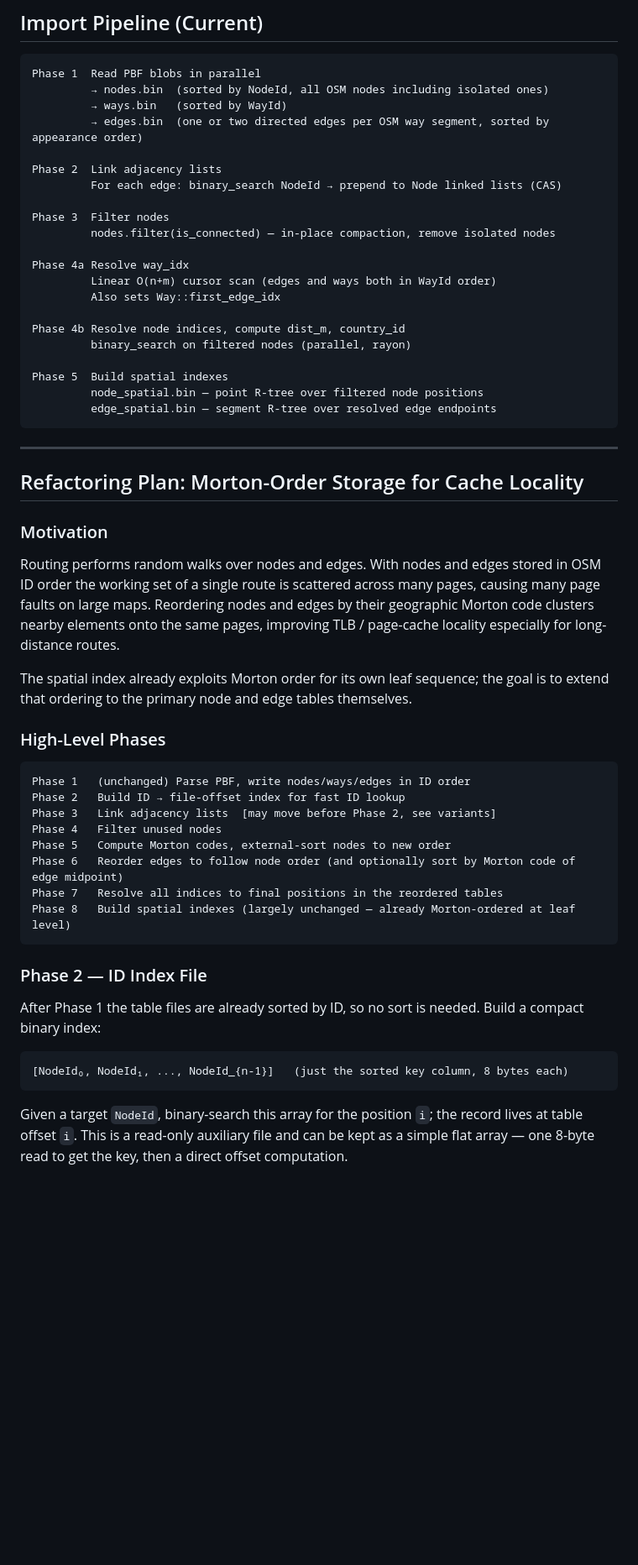
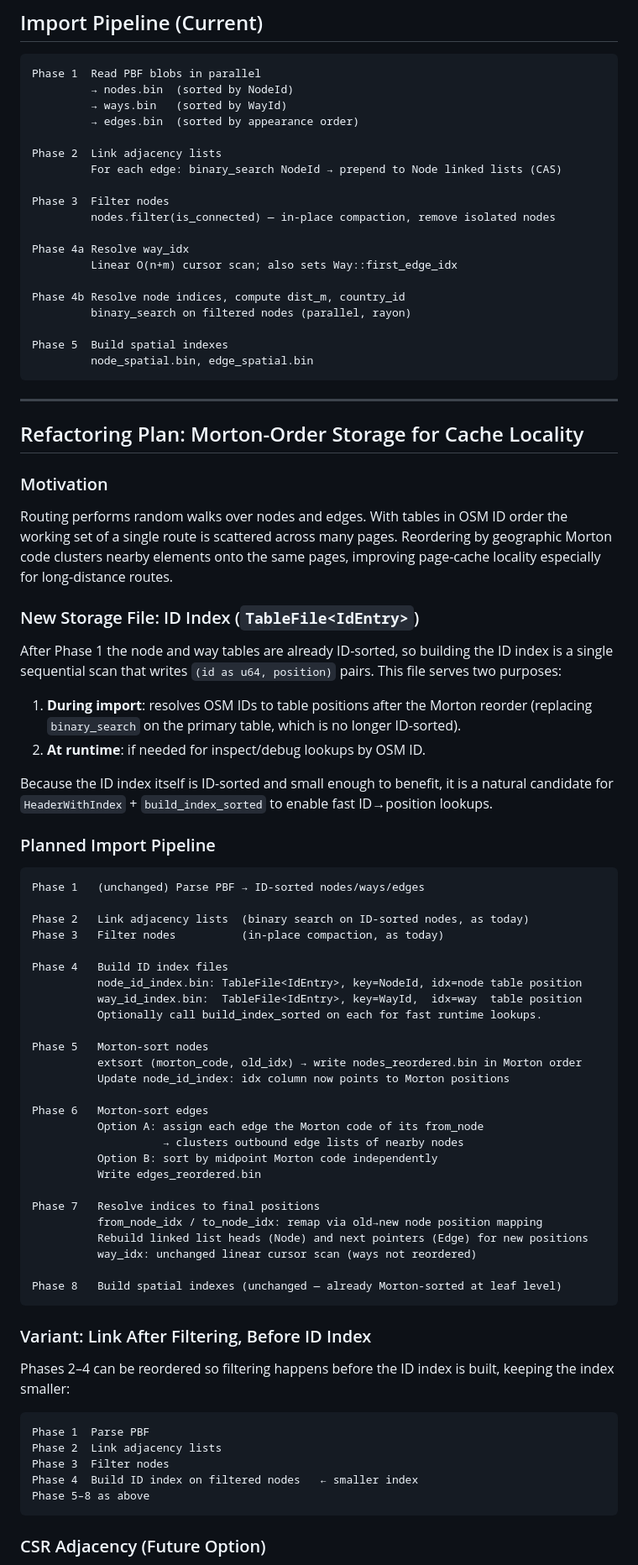
Before and after one commit to HellButcher/router, a Markdown page: docs/storage.md, the part around one of its changes. Shown at 84% size. Drawn GitHub-style; blank space fills up the shorter version.

Commit message:
docs: update plan storage.md

````diff
--- a/docs/storage.md
+++ b/docs/storage.md
@@ -88,9 +101,9 @@ This avoids a separate ID-to-index map at runtime but requires the resolve step
 
 ```
 Phase 1  Read PBF blobs in parallel
-         → nodes.bin  (sorted by NodeId, all OSM nodes including isolated ones)
+         → nodes.bin  (sorted by NodeId)
          → ways.bin   (sorted by WayId)
-         → edges.bin  (one or two directed edges per OSM way segment, sorted by appearance order)
+         → edges.bin  (sorted by appearance order)
 
 Phase 2  Link adjacency lists
          For each edge: binary_search NodeId → prepend to Node linked lists (CAS)
@@ -99,15 +112,13 @@ Phase 3  Filter nodes
          nodes.filter(is_connected) — in-place compaction, remove isolated nodes
 
 Phase 4a Resolve way_idx
-         Linear O(n+m) cursor scan (edges and ways both in WayId order)
-         Also sets Way::first_edge_idx
+         Linear O(n+m) cursor scan; also sets Way::first_edge_idx
 
 Phase 4b Resolve node indices, compute dist_m, country_id
          binary_search on filtered nodes (parallel, rayon)
 
 Phase 5  Build spatial indexes
-         node_spatial.bin — point R-tree over filtered node positions
-         edge_spatial.bin — segment R-tree over resolved edge endpoints
+         node_spatial.bin, edge_spatial.bin
 ```
 
 ---
@@ -116,30 +127,59 @@ Phase 5  Build spatial indexes
 
 ### Motivation
 
-Routing performs random walks over nodes and edges. With nodes and edges stored in OSM ID order the working set of a single route is scattered across many pages, causing many page faults on large maps. Reordering nodes and edges by their geographic Morton code clusters nearby elements onto the same pages, improving TLB / page-cache locality especially for long-distance routes.
+Routing performs random walks over nodes and edges. With tables in OSM ID order the working set of a single route is scattered across many pages. Reordering by geographic Morton code clusters nearby elements onto the same pages, improving page-cache locality especially for long-distance routes.
 
-The spatial index already exploits Morton order for its own leaf sequence; the goal is to extend that ordering to the primary node and edge tables themselves.
+### New Storage File: ID Index (`TableFile<IdEntry>`)
 
-### High-Level Phases
+After Phase 1 the node and way tables are already ID-sorted, so building the ID index is a single sequential scan that writes `(id as u64, position)` pairs. This file serves two purposes:
+
+1. **During import**: resolves OSM IDs to table positions after the Morton reorder (replacing `binary_search` on the primary table, which is no longer ID-sorted).
+2. **At runtime**: if needed for inspect/debug lookups by OSM ID.
+
+Because the ID index itself is ID-sorted and small enough to benefit, it is a natural candidate for `HeaderWithIndex` + `build_index_sorted` to enable fast ID→position lookups.
+
+### Planned Import Pipeline
 
 ```
-Phase 1   (unchanged) Parse PBF, write nodes/ways/edges in ID order
-Phase 2   Build ID → file-offset index for fast ID lookup
-Phase 3   Link adjacency lists  [may move before Phase 2, see variants]
-Phase 4   Filter unused nodes
-Phase 5   Compute Morton codes, external-sort nodes to new order
-Phase 6   Reorder edges to follow node order (and optionally sort by Morton code of edge midpoint)
-Phase 7   Resolve all indices to final positions in the reordered tables
-Phase 8   Build spatial indexes (largely unchanged — already Morton-ordered at leaf level)
+Phase 1   (unchanged) Parse PBF → ID-sorted nodes/ways/edges
+
+Phase 2   Link adjacency lists  (binary search on ID-sorted nodes, as today)
+Phase 3   Filter nodes          (in-place compaction, as today)
+
+Phase 4   Build ID index files
+          node_id_index.bin: TableFile<IdEntry>, key=NodeId, idx=node table position
+          way_id_index.bin:  TableFile<IdEntry>, key=WayId,  idx=way  table position
+          Optionally call build_index_sorted on each for fast runtime lookups.
+
+Phase 5   Morton-sort nodes
+          extsort (morton_code, old_idx) → write nodes_reordered.bin in Morton order
+          Update node_id_index: idx column now points to Morton positions
+
+Phase 6   Morton-sort edges
+          Option A: assign each edge the Morton code of its from_node
+                    → clusters outbound edge lists of nearby nodes
+          Option B: sort by midpoint Morton code independently
+          Write edges_reordered.bin
+
+Phase 7   Resolve indices to final positions
+          from_node_idx / to_node_idx: remap via old→new node position mapping
+          Rebuild linked list heads (Node) and next pointers (Edge) for new positions
+          way_idx: unchanged linear cursor scan (ways not reordered)
+
+Phase 8   Build spatial indexes (unchanged — already Morton-sorted at leaf level)
 ```
 
-### Phase 2 — ID Index File
+### Variant: Link After Filtering, Before ID Index
 
-After Phase 1 the table files are already sorted by ID, so no sort is needed. Build a compact binary index:
+Phases 2–4 can be reordered so filtering happens before the ID index is built, keeping the index smaller:
 
 ```
-[NodeId₀, NodeId₁, ..., NodeId_{n-1}]   (just the sorted key column, 8 bytes each)
+Phase 1  Parse PBF
+Phase 2  Link adjacency lists
+Phase 3  Filter nodes
+Phase 4  Build ID index on filtered nodes   ← smaller index
+Phase 5–8 as above
 ```
 
-Given a target `NodeId`, binary-search this array for the position `i`; the record lives at table offset `i`. This is a read-only auxiliary file and can be kept as a simple flat array — one 8-byte read to get the key, then a direct offset computation.
+### CSR Adjacency (Future Option)
 
````
Also changed, not shown: other parts of docs/storage.md (+61 -117 lines).
